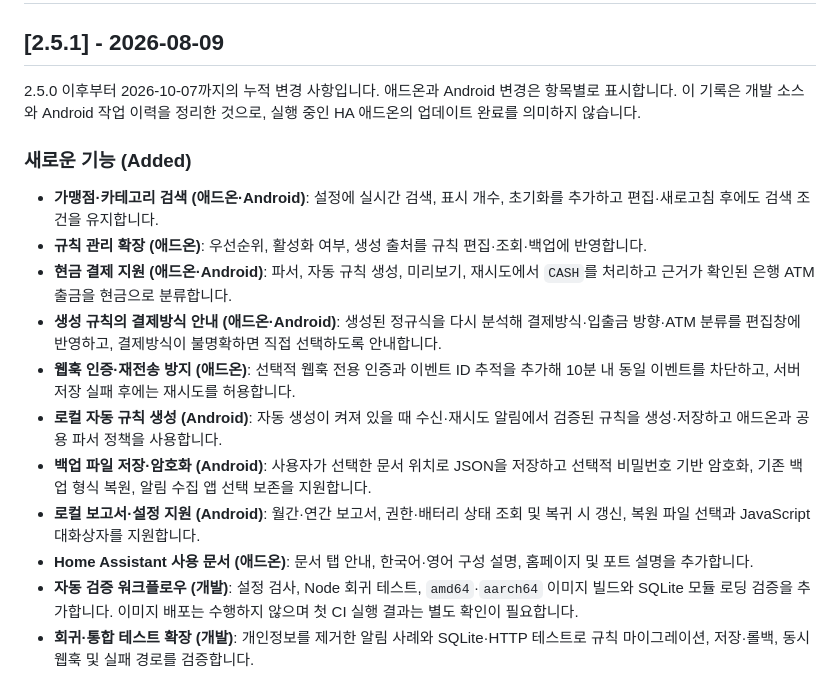
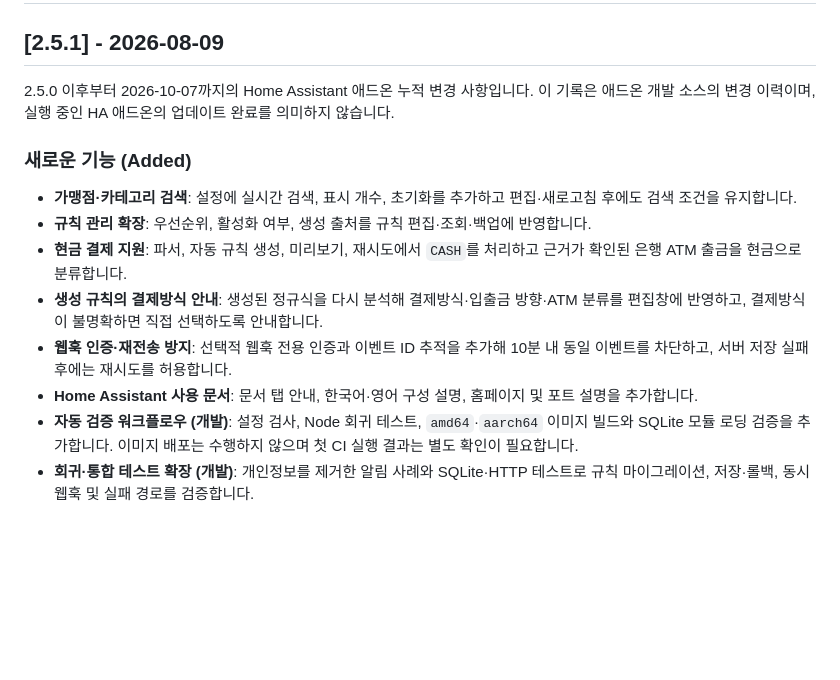
Before and after one commit to plplaaa2/smart_spendlog, a Markdown page: CHANGELOG.md, the part around one of its changes. Rendered like a GitHub page; blank space fills up the shorter version.

```diff
--- a/CHANGELOG.md
+++ b/CHANGELOG.md
@@ -6,20 +6,17 @@
 
 ## [2.5.1] - 2026-08-09
 
-2.5.0 이후부터 2026-10-07까지의 누적 변경 사항입니다. 애드온과 Android 변경은 항목별로 표시합니다.
-이 기록은 개발 소스와 Android 작업 이력을 정리한 것으로, 실행 중인 HA 애드온의 업데이트 완료를 의미하지 않습니다.
+2.5.0 이후부터 2026-10-07까지의 Home Assistant 애드온 누적 변경 사항입니다.
+이 기록은 애드온 개발 소스의 변경 이력이며, 실행 중인 HA 애드온의 업데이트 완료를 의미하지 않습니다.
 
 ### 새로운 기능 (Added)
 
-* **가맹점·카테고리 검색 (애드온·Android)**: 설정에 실시간 검색, 표시 개수, 초기화를 추가하고 편집·새로고침 후에도 검색 조건을 유지합니다.
-* **규칙 관리 확장 (애드온)**: 우선순위, 활성화 여부, 생성 출처를 규칙 편집·조회·백업에 반영합니다.
-* **현금 결제 지원 (애드온·Android)**: 파서, 자동 규칙 생성, 미리보기, 재시도에서 `CASH`를 처리하고 근거가 확인된 은행 ATM 출금을 현금으로 분류합니다.
-* **생성 규칙의 결제방식 안내 (애드온·Android)**: 생성된 정규식을 다시 분석해 결제방식·입출금 방향·ATM 분류를 편집창에 반영하고, 결제방식이 불명확하면 직접 선택하도록 안내합니다.
-* **웹훅 인증·재전송 방지 (애드온)**: 선택적 웹훅 전용 인증과 이벤트 ID 추적을 추가해 10분 내 동일 이벤트를 차단하고, 서버 저장 실패 후에는 재시도를 허용합니다.
-* **로컬 자동 규칙 생성 (Android)**: 자동 생성이 켜져 있을 때 수신·재시도 알림에서 검증된 규칙을 생성·저장하고 애드온과 공용 파서 정책을 사용합니다.
-* **백업 파일 저장·암호화 (Android)**: 사용자가 선택한 문서 위치로 JSON을 저장하고 선택적 비밀번호 기반 암호화, 기존 백업 형식 복원, 알림 수집 앱 선택 보존을 지원합니다.
-* **로컬 보고서·설정 지원 (Android)**: 월간·연간 보고서, 권한·배터리 상태 조회 및 복귀 시 갱신, 복원 파일 선택과 JavaScript 대화상자를 지원합니다.
-* **Home Assistant 사용 문서 (애드온)**: 문서 탭 안내, 한국어·영어 구성 설명, 홈페이지 및 포트 설명을 추가합니다.
+* **가맹점·카테고리 검색**: 설정에 실시간 검색, 표시 개수, 초기화를 추가하고 편집·새로고침 후에도 검색 조건을 유지합니다.
+* **규칙 관리 확장**: 우선순위, 활성화 여부, 생성 출처를 규칙 편집·조회·백업에 반영합니다.
+* **현금 결제 지원**: 파서, 자동 규칙 생성, 미리보기, 재시도에서 `CASH`를 처리하고 근거가 확인된 은행 ATM 출금을 현금으로 분류합니다.
+* **생성 규칙의 결제방식 안내**: 생성된 정규식을 다시 분석해 결제방식·입출금 방향·ATM 분류를 편집창에 반영하고, 결제방식이 불명확하면 직접 선택하도록 안내합니다.
+* **웹훅 인증·재전송 방지**: 선택적 웹훅 전용 인증과 이벤트 ID 추적을 추가해 10분 내 동일 이벤트를 차단하고, 서버 저장 실패 후에는 재시도를 허용합니다.
+* **Home Assistant 사용 문서**: 문서 탭 안내, 한국어·영어 구성 설명, 홈페이지 및 포트 설명을 추가합니다.
 * **자동 검증 워크플로우 (개발)**: 설정 검사, Node 회귀 테스트, `amd64`·`aarch64` 이미지 빌드와 SQLite 모듈 로딩 검증을 추가합니다. 이미지 배포는 수행하지 않으며 첫 CI 실행 결과는 별도 확인이 필요합니다.
 * **회귀·통합 테스트 확장 (개발)**: 개인정보를 제거한 알림 사례와 SQLite·HTTP 테스트로 규칙 마이그레이션, 저장·롤백, 동시 웹훅 및 실패 경로를 검증합니다.
 
```
Also changed, not shown: other parts of CHANGELOG.md (+19 -24 lines), account_book/CHANGELOG.md (+27 -35 lines).
